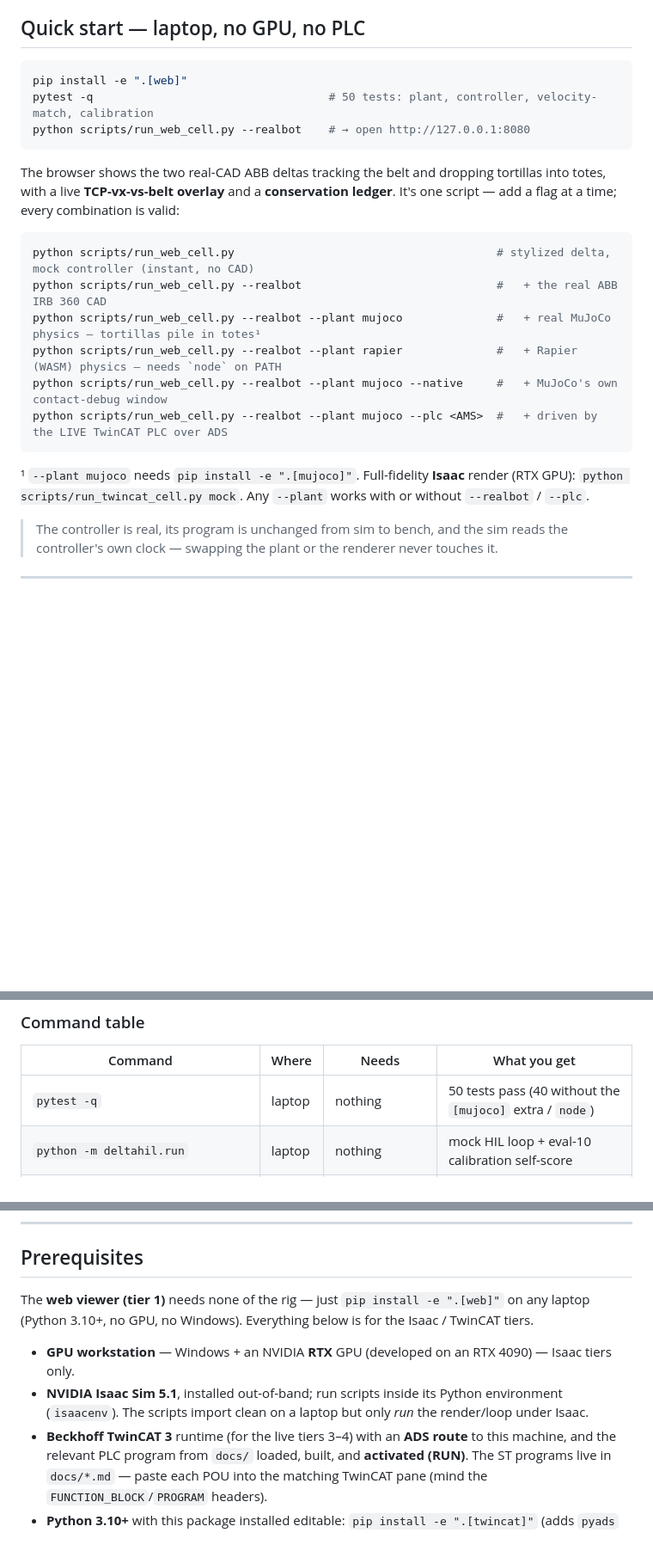
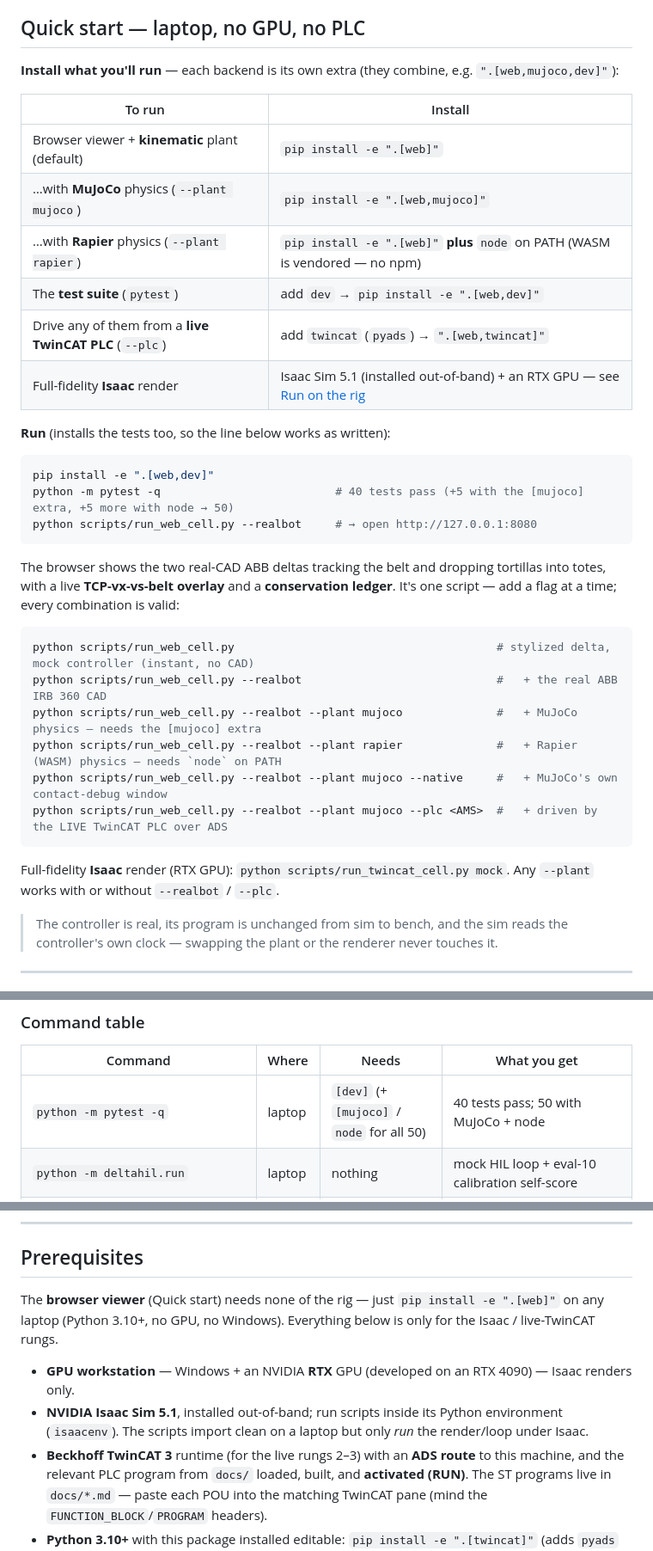
Before and after one commit to harshalaptraise/delta-hil, a Markdown page: README.md, 3 parts joined by grey strips. Shown at 86% size. Rendered like a GitHub page; blank space fills up the shorter version.

Commit message:
docs: fix Quick start install — pytest lives in [dev], not [web]
Following the README line-by-line broke: `pip install -e ".[web]"` never installs
pytest (it's in the [dev] extra), so `pytest -q` failed on a clean env. Fixes:
- per-variant install table (kinematic / mujoco / rapier / tests / twincat / Isaac)
  instead of a footnote — each backend's requirement is explicit.
- Run block installs ".[web,dev]" and uses `python -m pytest -q` (portable), so the
  copy-paste flow works as written.
- corrected counts: 40 tests pass on a base install (+5 with [mujoco], +5 more with
  node → 50); command table row + prereqs "tier" references updated after the renumber.

````diff
--- a/README.md
+++ b/README.md
@@ -14,10 +14,23 @@ browser** viewer, **MuJoCo** contact physics, and **Rapier** (WASM) physics.
 
 ## Quick start — laptop, no GPU, no PLC
 
+**Install what you'll run** — each backend is its own extra (they combine, e.g. `".[web,mujoco,dev]"`):
+
+| To run | Install |
+|--------|---------|
+| Browser viewer + **kinematic** plant (default) | `pip install -e ".[web]"` |
+| …with **MuJoCo** physics (`--plant mujoco`) | `pip install -e ".[web,mujoco]"` |
+| …with **Rapier** physics (`--plant rapier`) | `pip install -e ".[web]"` **plus** `node` on PATH (WASM is vendored — no npm) |
+| The **test suite** (`pytest`) | add `dev` → `pip install -e ".[web,dev]"` |
+| Drive any of them from a **live TwinCAT PLC** (`--plc`) | add `twincat` (`pyads`) → `".[web,twincat]"` |
+| Full-fidelity **Isaac** render | Isaac Sim 5.1 (installed out-of-band) + an RTX GPU — see [Run on the rig](#run-on-the-rig--isaac--live-twincat) |
+
+**Run** (installs the tests too, so the line below works as written):
+
 ```bash
-pip install -e ".[web]"
-pytest -q                                   # 50 tests: plant, controller, velocity-match, calibration
-python scripts/run_web_cell.py --realbot    # → open http://127.0.0.1:8080
+pip install -e ".[web,dev]"
+python -m pytest -q                          # 40 tests pass (+5 with the [mujoco] extra, +5 more with node → 50)
+python scripts/run_web_cell.py --realbot     # → open http://127.0.0.1:8080
 ```
 
 The browser shows the two real-CAD ABB deltas tracking the belt and dropping tortillas into
@@ -27,13 +40,13 @@ add a flag at a time; every combination is valid:
 ```bash
 python scripts/run_web_cell.py                                       # stylized delta, mock controller (instant, no CAD)
 python scripts/run_web_cell.py --realbot                             #   + the real ABB IRB 360 CAD
-python scripts/run_web_cell.py --realbot --plant mujoco              #   + real MuJoCo physics — tortillas pile in totes¹
+python scripts/run_web_cell.py --realbot --plant mujoco              #   + MuJoCo physics — needs the [mujoco] extra
 python scripts/run_web_cell.py --realbot --plant rapier              #   + Rapier (WASM) physics — needs `node` on PATH
 python scripts/run_web_cell.py --realbot --plant mujoco --native     #   + MuJoCo's own contact-debug window
 python scripts/run_web_cell.py --realbot --plant mujoco --plc <AMS>  #   + driven by the LIVE TwinCAT PLC over ADS
 ```
-¹ `--plant mujoco` needs `pip install -e ".[mujoco]"`. Full-fidelity **Isaac** render (RTX GPU):
-`python scripts/run_twincat_cell.py mock`. Any `--plant` works with or without `--realbot` / `--plc`.
+Full-fidelity **Isaac** render (RTX GPU): `python scripts/run_twincat_cell.py mock`. Any `--plant`
+works with or without `--realbot` / `--plc`.
 
 > The controller is real, its program is unchanged from sim to bench, and the sim reads the
 > controller's own clock — swapping the plant or the renderer never touches it.
@@ -123,7 +136,7 @@ window to **freeze** the cell live; set `VPLOT = False` for a clean beauty rende
 
 | Command | Where | Needs | What you get |
 |---|---|---|---|
-| `pytest -q` | laptop | nothing | 50 tests pass (40 without the `[mujoco]` extra / `node`) |
+| `python -m pytest -q` | laptop | `[dev]` (+ `[mujoco]` / `node` for all 50) | 40 tests pass; 50 with MuJoCo + node |
 | `python -m deltahil.run` | laptop | nothing | mock HIL loop + eval-10 calibration self-score |
 | **`python scripts/run_web_cell.py`** | laptop | `[web]` | **GPU-free browser viewer of the cell (stylized delta)** |
 | `python scripts/run_web_cell.py --realbot` | laptop | `[web]` | …with the real ABB IRB 360 CAD (on-demand glTF) |
@@ -145,14 +158,14 @@ window to **freeze** the cell live; set `VPLOT = False` for a clean beauty rende
 
 ## Prerequisites
 
-The **web viewer (tier 1)** needs none of the rig — just `pip install -e ".[web]"` on any
-laptop (Python 3.10+, no GPU, no Windows). Everything below is for the Isaac / TwinCAT tiers.
+The **browser viewer** (Quick start) needs none of the rig — just `pip install -e ".[web]"` on any
+laptop (Python 3.10+, no GPU, no Windows). Everything below is only for the Isaac / live-TwinCAT rungs.
 
-- **GPU workstation** — Windows + an NVIDIA **RTX** GPU (developed on an RTX 4090) — Isaac tiers only.
+- **GPU workstation** — Windows + an NVIDIA **RTX** GPU (developed on an RTX 4090) — Isaac renders only.
 - **NVIDIA Isaac Sim 5.1**, installed out-of-band; run scripts inside its Python
   environment (`isaacenv`). The scripts import clean on a laptop but only *run* the
   render/loop under Isaac.
-- **Beckhoff TwinCAT 3** runtime (for the live tiers 3–4) with an **ADS route** to this
+- **Beckhoff TwinCAT 3** runtime (for the live rungs 2–3) with an **ADS route** to this
   machine, and the relevant PLC program from `docs/` loaded, built, and **activated
   (RUN)**. The ST programs live in `docs/*.md` — paste each POU into the matching
   TwinCAT pane (mind the `FUNCTION_BLOCK`/`PROGRAM` headers).
````
